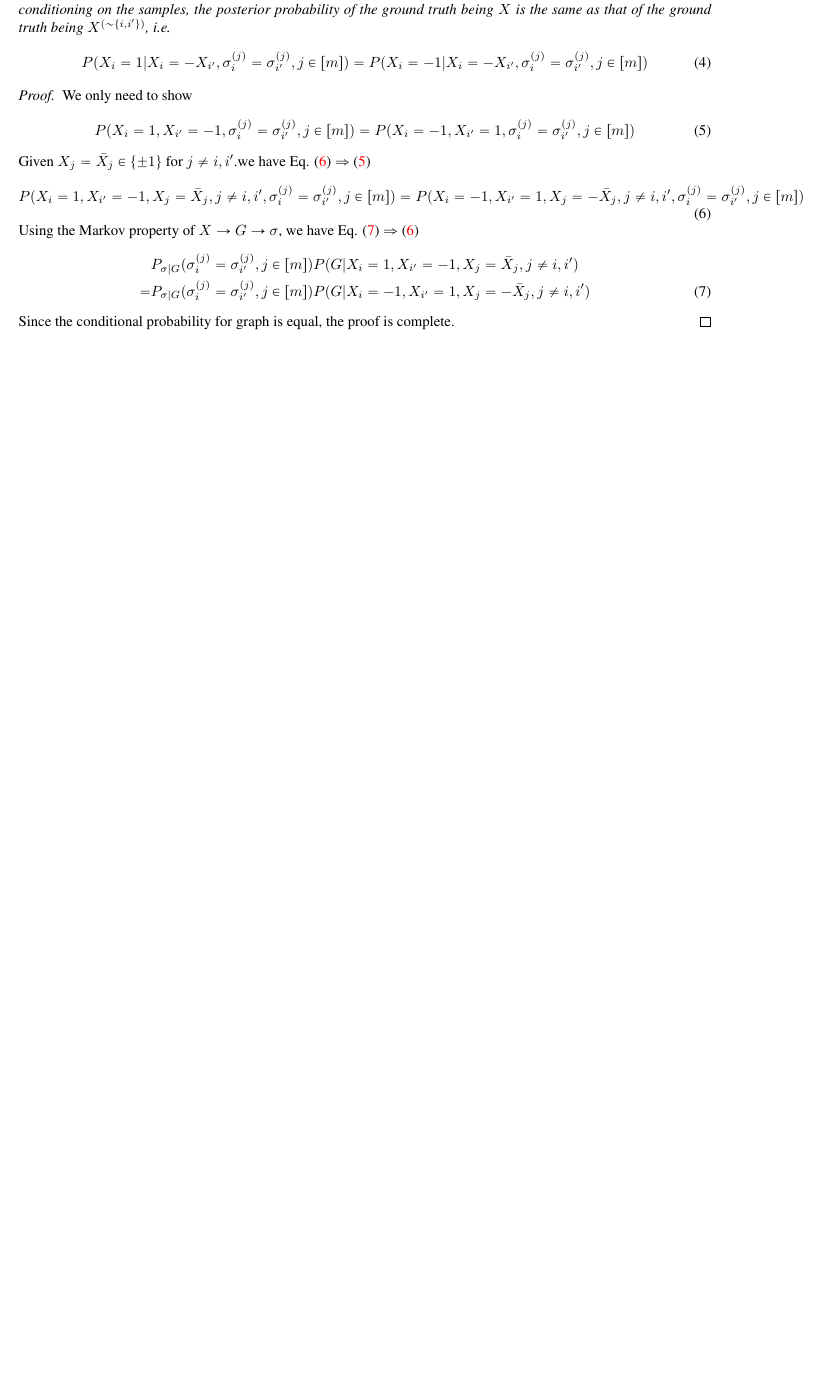
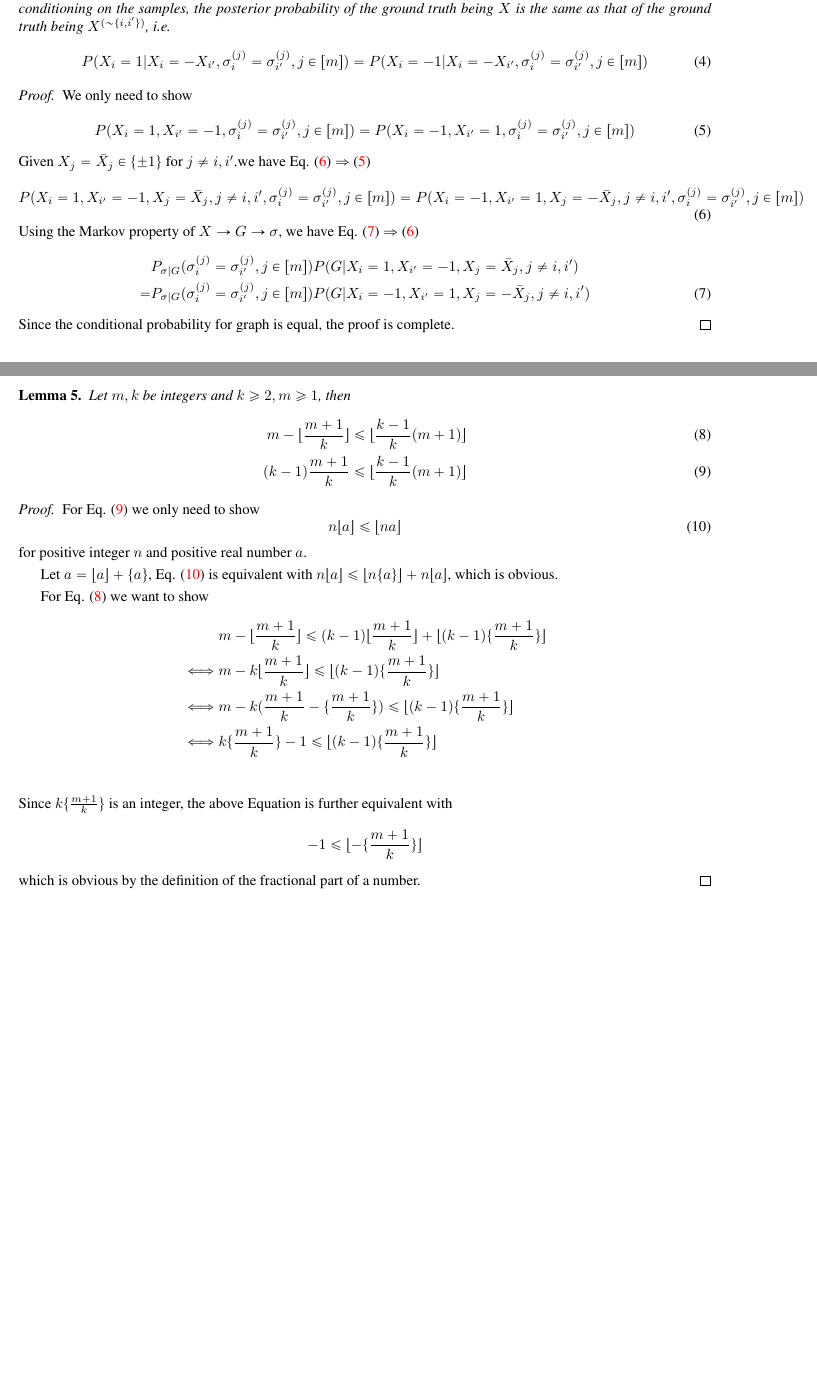
Before and after one commit to zhaofeng-shu33/SIBM, a LaTeX document (supplement.tex): part of page 2 of 2 before the commit and two parts of pages 2 and 3 of 3 after it, the two joined at a grey line, cut so that both start at the same text, the shorter picture padded with empty space. Compiled offline with pdfLaTeX.

Commit message:
add proof for floor function

```diff
--- a/supplement.tex
+++ b/supplement.tex
@@ -100,4 +100,34 @@ Using the Markov property of $X \to G \to \sigma$, we have Eq. \eqref{eq:13} $\R
 \end{align}
 Since the conditional probability for graph is equal, the proof is complete.
 \end{proof}
+\begin{lemma}
+	Let $m,k$ be integers and $k\geq 2, m\geq 1$, then
+	\begin{align}
+	m - \lfloor {m + 1 \over k} \rfloor & \leq  \lfloor {k - 1 \over k}(m+1) \rfloor \label{eq:m1} \\
+	(k-1) {m + 1 \over k}& \leq  \lfloor {k-1 \over k}(m+1) \rfloor \label{eq:m2}
+	\end{align}
+\end{lemma}
+\begin{proof}
+	For Eq. \eqref{eq:m2} we only need to show
+	\begin{equation}\label{eq:m22}
+	n \lfloor a \rfloor \leq \lfloor n a \rfloor
+	\end{equation}
+	for positive integer $n$ and positive real number $a$.
+
+	Let $a = \lfloor a \rfloor + \{ a \}$, Eq. \eqref{eq:m22} is equivalent with
+	$n \lfloor a \rfloor \leq \lfloor n \{ a \} \rfloor + n \lfloor a \rfloor$, which is obvious.
+
+	For Eq. \eqref{eq:m1} we want to show
+	\begin{align*}
+     &	m - \lfloor {m + 1 \over k} \rfloor  \leq  (k-1)\lfloor {m + 1 \over k} \rfloor + \lfloor (k-1) \{ {m + 1 \over k }\}\rfloor \\
+     \iff & m - k \lfloor {m + 1 \over k} \rfloor \leq \lfloor (k-1) \{ {m + 1 \over k }\}\rfloor \\
+     \iff & m - k ({m + 1 \over k} - \{ {m+1 \over k }\}) \leq \lfloor (k-1) \{ {m + 1 \over k }\}\rfloor  \\
+     \iff & k \{ {m+1 \over k }\} - 1 \leq \lfloor (k-1) \{ {m + 1 \over k }\}\rfloor  \\
+	\end{align*}
+	Since $k \{ {m+1 \over k }\}$ is an integer, the above Equation is further equivalent with
+	$$
+	- 1 \leq \lfloor - \{ {m + 1 \over k }\}\rfloor
+	$$
+	which is obvious by the definition of the fractional part of a number.
+\end{proof}
 \end{document}
```
